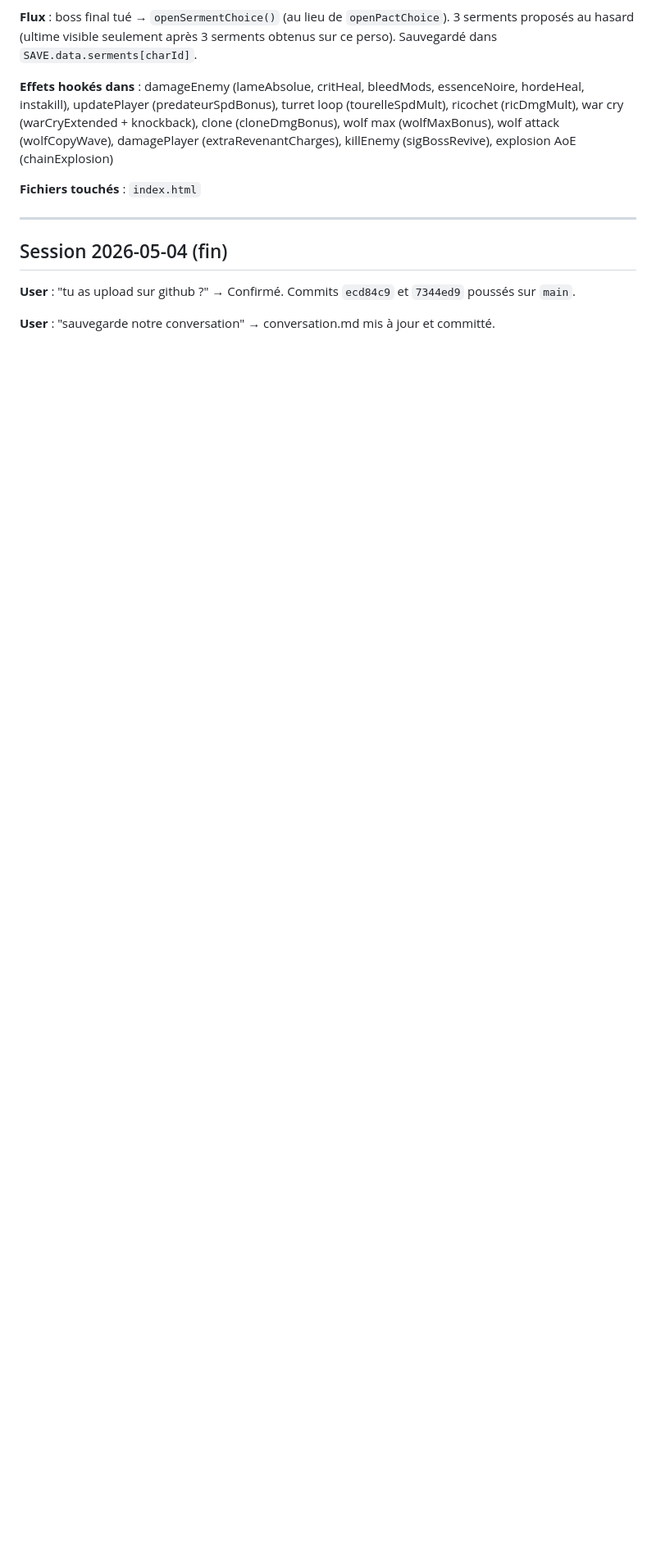
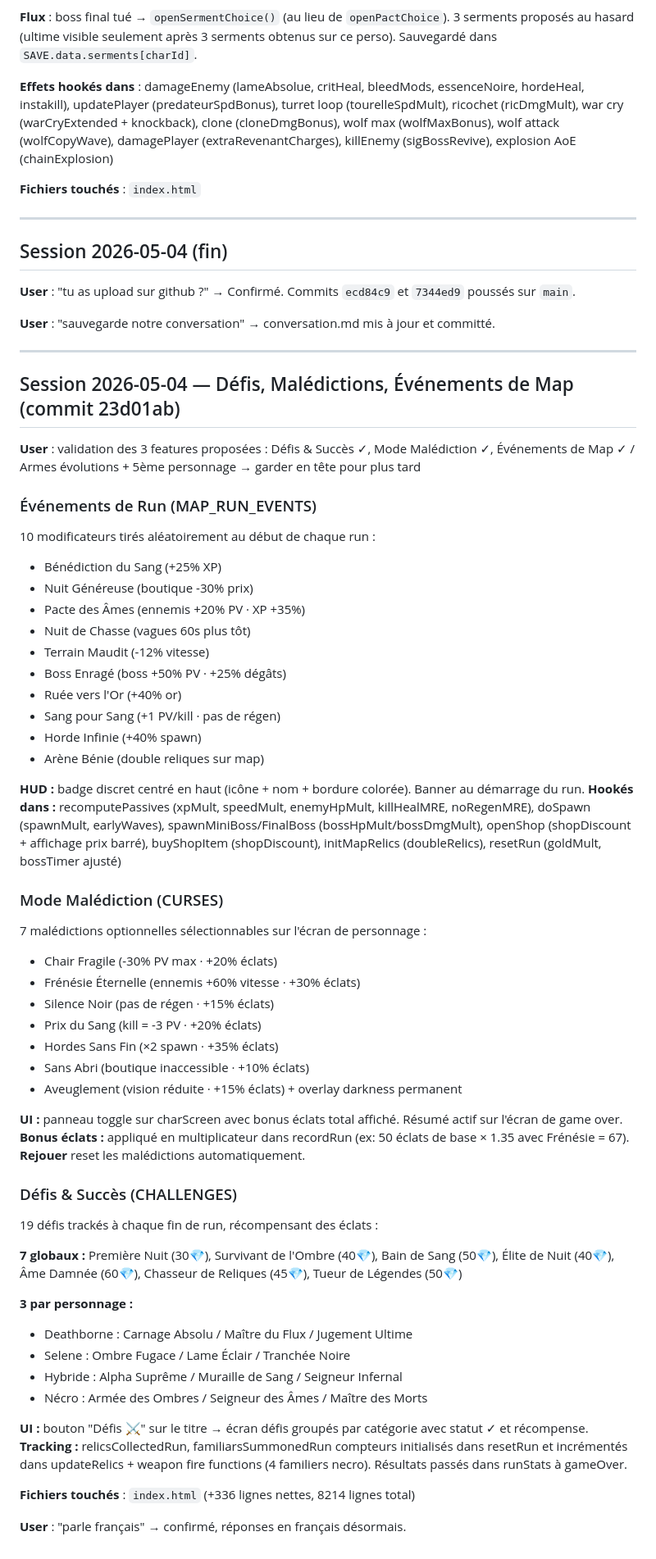
Before and after one commit to dkinsane31/crimson-survival-nightfall, a Markdown page: conversation.md, the part around the change. Shown at 82% size. GitHub-like rendering; blank space fills up the shorter version.

Commit message:
docs: update conversation log — map events + curses + challenges 2026-05-04
Co-Authored-By: Claude Sonnet 4.6 <noreply@anthropic.com>

```diff
--- a/conversation.md
+++ b/conversation.md
@@ -813,3 +813,60 @@ Lecture intégrale du fichier `index.html` (7036 lignes) en plusieurs passes pou
 **User** : "tu as upload sur github ?" → Confirmé. Commits `ecd84c9` et `7344ed9` poussés sur `main`.
 
 **User** : "sauvegarde notre conversation" → conversation.md mis à jour et committé.
+
+---
+
+## Session 2026-05-04 — Défis, Malédictions, Événements de Map (commit 23d01ab)
+
+**User** : validation des 3 features proposées : Défis & Succès ✓, Mode Malédiction ✓, Événements de Map ✓ / Armes évolutions + 5ème personnage → garder en tête pour plus tard
+
+### Événements de Run (MAP_RUN_EVENTS)
+
+10 modificateurs tirés aléatoirement au début de chaque run :
+- Bénédiction du Sang (+25% XP)
+- Nuit Généreuse (boutique -30% prix)
+- Pacte des Âmes (ennemis +20% PV · XP +35%)
+- Nuit de Chasse (vagues 60s plus tôt)
+- Terrain Maudit (-12% vitesse)
+- Boss Enragé (boss +50% PV · +25% dégâts)
+- Ruée vers l'Or (+40% or)
+- Sang pour Sang (+1 PV/kill · pas de régen)
+- Horde Infinie (+40% spawn)
+- Arène Bénie (double reliques sur map)
+
+**HUD :** badge discret centré en haut (icône + nom + bordure colorée). Banner au démarrage du run.
+**Hookés dans :** recomputePassives (xpMult, speedMult, enemyHpMult, killHealMRE, noRegenMRE), doSpawn (spawnMult, earlyWaves), spawnMiniBoss/FinalBoss (bossHpMult/bossDmgMult), openShop (shopDiscount + affichage prix barré), buyShopItem (shopDiscount), initMapRelics (doubleRelics), resetRun (goldMult, bossTimer ajusté)
+
+### Mode Malédiction (CURSES)
+
+7 malédictions optionnelles sélectionnables sur l'écran de personnage :
+- Chair Fragile (-30% PV max · +20% éclats)
+- Frénésie Éternelle (ennemis +60% vitesse · +30% éclats)
+- Silence Noir (pas de régen · +15% éclats)
+- Prix du Sang (kill = -3 PV · +20% éclats)
+- Hordes Sans Fin (×2 spawn · +35% éclats)
+- Sans Abri (boutique inaccessible · +10% éclats)
+- Aveuglement (vision réduite · +15% éclats) + overlay darkness permanent
+
+**UI :** panneau toggle sur charScreen avec bonus éclats total affiché. Résumé actif sur l'écran de game over.
+**Bonus éclats :** appliqué en multiplicateur dans recordRun (ex: 50 éclats de base × 1.35 avec Frénésie = 67).
+**Rejouer** reset les malédictions automatiquement.
+
+### Défis & Succès (CHALLENGES)
+
+19 défis trackés à chaque fin de run, récompensant des éclats :
+
+**7 globaux :** Première Nuit (30💎), Survivant de l'Ombre (40💎), Bain de Sang (50💎), Élite de Nuit (40💎), Âme Damnée (60💎), Chasseur de Reliques (45💎), Tueur de Légendes (50💎)
+
+**3 par personnage :**
+- Deathborne : Carnage Absolu / Maître du Flux / Jugement Ultime
+- Selene : Ombre Fugace / Lame Éclair / Tranchée Noire
+- Hybride : Alpha Suprême / Muraille de Sang / Seigneur Infernal
+- Nécro : Armée des Ombres / Seigneur des Âmes / Maître des Morts
+
+**UI :** bouton "Défis ⚔" sur le titre → écran défis groupés par catégorie avec statut ✓ et récompense.
+**Tracking :** relicsCollectedRun, familiarsSummonedRun compteurs initialisés dans resetRun et incrémentés dans updateRelics + weapon fire functions (4 familiers necro). Résultats passés dans runStats à gameOver.
+
+**Fichiers touchés** : `index.html` (+336 lignes nettes, 8214 lignes total)
+
+**User** : "parle français" → confirmé, réponses en français désormais.
```
